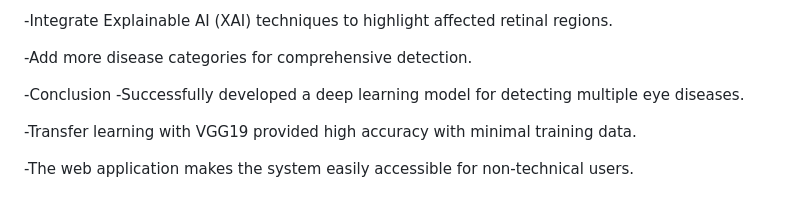
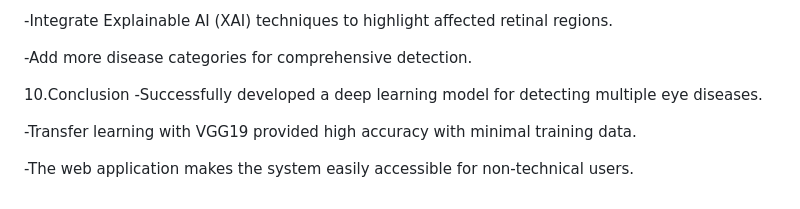
Before and after one commit to ganga-mohini-bhavani/Eye-Disease-Detection-Using-Deep-Learning, a Markdown page: Document/readme.md, the part around the change. Drawn GitHub-style.

```diff
--- a/Document/readme.md
+++ b/Document/readme.md
@@ -85,7 +85,7 @@ Step 5 — Deployment
 
 -Add more disease categories for comprehensive detection.
 
- -Conclusion
+ 10.Conclusion
 -Successfully developed a deep learning model for detecting multiple eye diseases.
 
 -Transfer learning with VGG19 provided high accuracy with minimal training data.
```
